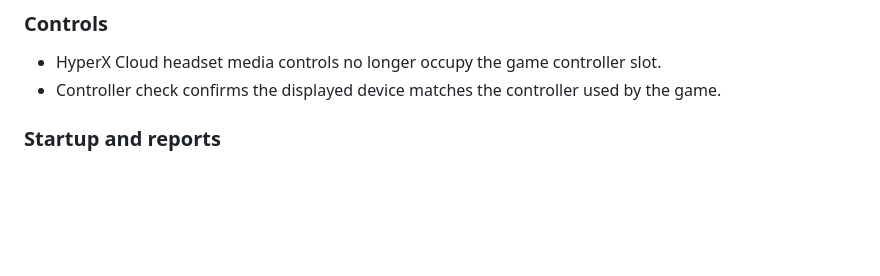
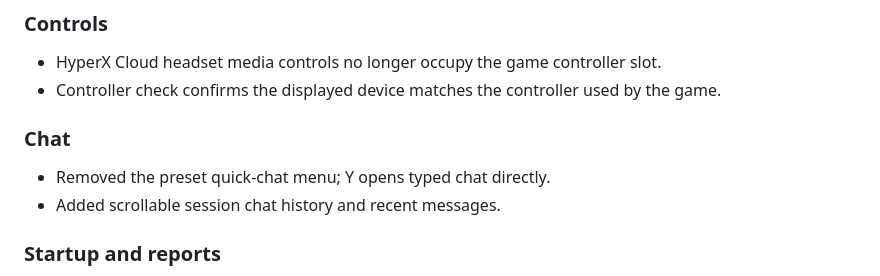
Before and after one commit to metinjakupi/nfs-crb, a Markdown page: CHANGELOG.md, the part around the change. GitHub-like rendering; blank space fills up the shorter version.

Commit message:
Document quick-chat removal and direct typed chat

```diff
--- a/CHANGELOG.md
+++ b/CHANGELOG.md
@@ -7,6 +7,10 @@ Game features, performance improvements, and bug fixes for NFS Carbon in the bro
 ### Controls
 - HyperX Cloud headset media controls no longer occupy the game controller slot.
 - Controller check confirms the displayed device matches the controller used by the game.
+
+### Chat
+- Removed the preset quick-chat menu; Y opens typed chat directly.
+- Added scrollable session chat history and recent messages.
 
 ### Startup and reports
 - Retry startup once when the browser changes its downloaded-game storage handles.
```
